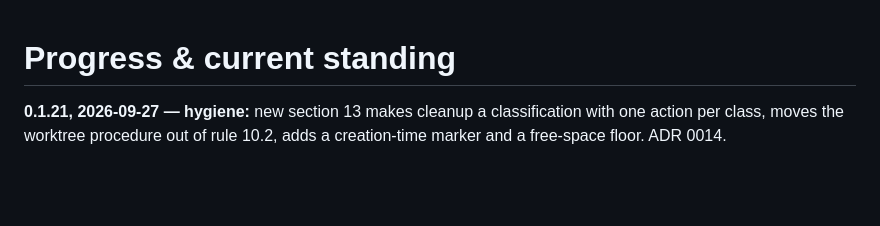
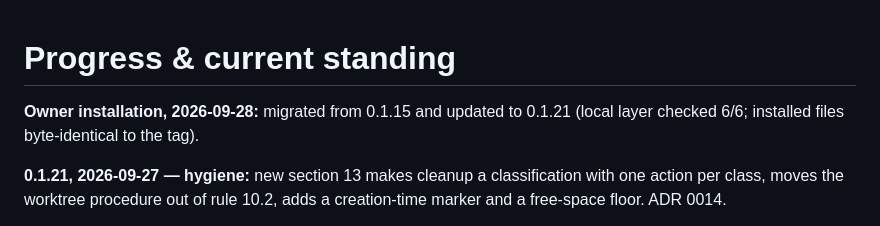
Before and after one commit to michelabboud/claude-code-playbook, a Markdown page: PROGRESS.md, the part around the change. GitHub-like rendering; blank space fills up the shorter version.

```diff
--- a/PROGRESS.md
+++ b/PROGRESS.md
@@ -1,4 +1,7 @@
 # Progress & current standing
+
+**Owner installation, 2026-09-28:** migrated from 0.1.15 and updated to 0.1.21
+(local layer checked 6/6; installed files byte-identical to the tag).
 
 **0.1.21, 2026-09-27 — hygiene:** new section 13 makes cleanup a
 classification with one action per class, moves the worktree procedure out of
```
Also changed, not shown: HANDOFF.md (+6 -3 lines).
